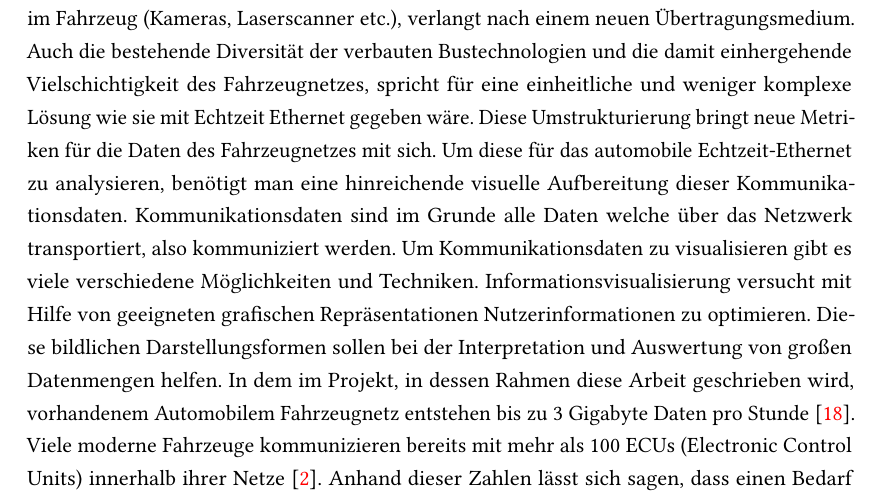
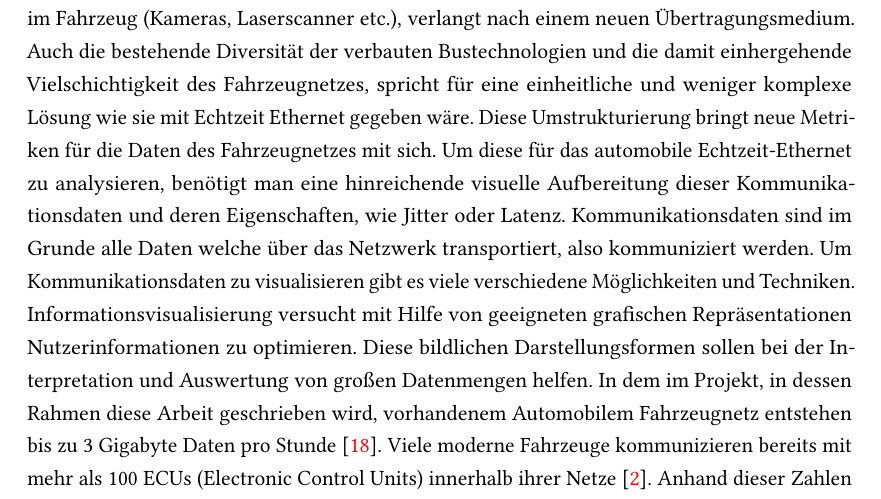
Before and after one commit to StiggyB/masterthesis, a LaTeX thesis (tex/ausarbeitung_haw.tex): part of page 6 of 25, cut so that both start at the same text. Compiled offline with pdfLaTeX; an older LaTeX class or package is replaced by its successor.

Commit message:
Ethernetz update

```diff
--- a/tex/ausarbeitung_haw.tex
+++ b/tex/ausarbeitung_haw.tex
@@ -147,7 +147,7 @@
 Die Visualisierung von Daten zielt darauf ab, Daten durch eine grafische Interpretation verwertbar zu machen. Durch die Aufbereitung von Daten entsteht ein Mehrwert für den Nutzer, in unserem Fall für den Anwender der Visualisierung oder des Werkzeugs zur Darstellung von Netzwerkkommunikationsdaten im Fahrzeug-Ethernet. Visualisierungen ermöglichen es, auf mehr als nur einem Weg, rohen Daten einen Sinn zu verleihen. Das Abbilden der Datenattribute auf visuelle Eigenschaften wie Position, Form, Farbe und Größe wird eingesetzt um Nutzern die Wahrnehmung und Interpretation von Mustern innerhalb der Daten zu erleichtern \cite{shneiderman_designing_2005}. Damit visuelle Analyse Tools effektiv genutzt werden können, müssen diese eine fließende und flexible Nutzung von Visualisierungen ermöglichen.
 
 % Abschnitt Ethernet Fahrzeugnetz
-In zukünftigen automobilen Netzwerken wird vermehrt Ethernet zum Einsatz kommen. Nicht nur die zunehmende Bandbreitenanforderung, durch mehr bandbreitenintensive Geräte im Fahrzeug (Kameras, Laserscanner etc.), verlangt nach einem neuen Übertragungsmedium. Auch die bestehende Diversität der verbauten Bustechnologien und die damit einhergehende Vielschichtigkeit des Fahrzeugnetzes, spricht für eine einheitliche und weniger komplexe Lösung wie sie mit Echtzeit Ethernet gegeben wäre. Diese Umstrukturierung bringt neue Metriken für die Daten des Fahrzeugnetzes mit sich. Um diese für das automobile Echtzeit-Ethernet zu analysieren, benötigt man eine hinreichende visuelle Aufbereitung dieser Kommunikationsdaten. Kommunikationsdaten sind im Grunde alle Daten welche über das Netzwerk transportiert, also kommuniziert werden. Um Kommunikationsdaten zu visualisieren gibt es viele verschiedene Möglichkeiten und Techniken. Informationsvisualisierung versucht mit Hilfe von geeigneten grafischen Repräsentationen Nutzerinformationen zu optimieren. Diese bildlichen Darstellungsformen sollen bei der Interpretation und Auswertung von großen Datenmengen helfen. In dem im Projekt, in dessen Rahmen diese Arbeit geschrieben wird, vorhandenem Automobilem Fahrzeugnetz entstehen bis zu 3 Gigabyte Daten pro Stunde \cite{core_2017}. Viele moderne Fahrzeuge kommunizieren bereits mit mehr als 100 ECUs (Electronic Control Units) innerhalb ihrer Netze \cite{broy_cross-layer_2011}. Anhand dieser Zahlen lässt sich sagen, dass einen Bedarf sowie Nutzen für Visualisierungen und Werkzeuge besteht, welche die Daten abstrahieren und dem Nutzer verständlich machen.
+In zukünftigen automobilen Netzwerken wird vermehrt Ethernet zum Einsatz kommen. Nicht nur die zunehmende Bandbreitenanforderung, durch mehr bandbreitenintensive Geräte im Fahrzeug (Kameras, Laserscanner etc.), verlangt nach einem neuen Übertragungsmedium. Auch die bestehende Diversität der verbauten Bustechnologien und die damit einhergehende Vielschichtigkeit des Fahrzeugnetzes, spricht für eine einheitliche und weniger komplexe Lösung wie sie mit Echtzeit Ethernet gegeben wäre. Diese Umstrukturierung bringt neue Metriken für die Daten des Fahrzeugnetzes mit sich. Um diese für das automobile Echtzeit-Ethernet zu analysieren, benötigt man eine hinreichende visuelle Aufbereitung dieser Kommunikationsdaten und deren Eigenschaften, wie Jitter oder Latenz. Kommunikationsdaten sind im Grunde alle Daten welche über das Netzwerk transportiert, also kommuniziert werden. Um Kommunikationsdaten zu visualisieren gibt es viele verschiedene Möglichkeiten und Techniken. Informationsvisualisierung versucht mit Hilfe von geeigneten grafischen Repräsentationen Nutzerinformationen zu optimieren. Diese bildlichen Darstellungsformen sollen bei der Interpretation und Auswertung von großen Datenmengen helfen. In dem im Projekt, in dessen Rahmen diese Arbeit geschrieben wird, vorhandenem Automobilem Fahrzeugnetz entstehen bis zu 3 Gigabyte Daten pro Stunde \cite{core_2017}. Viele moderne Fahrzeuge kommunizieren bereits mit mehr als 100 ECUs (Electronic Control Units) innerhalb ihrer Netze \cite{broy_cross-layer_2011}. Anhand dieser Zahlen lässt sich sagen, dass einen Bedarf sowie Nutzen für Visualisierungen und Werkzeuge besteht, welche die Daten abstrahieren und dem Nutzer verständlich machen.
 
 % Abschnitt Evaluationen brauchen wir weil
 Um geeignete Visualisierungen und Werkzeuge für das Themenfeld der Netzwerkkommunikation im Fahrzeugethernet zusammenzutragen, müssen vorhandene Visualisierungen hinsichtlich ihrer Verwendbarkeit im genannten Themenfeld eingeschätzt werden. Dieser Teil der Arbeit soll mit Hilfe einer Evaluation verwirklicht werden. Es gibt eine breite Auswahl an Evaluationstechniken, welche alle zum Ziel haben eine Software oder ein Softwareprodukt auf verschiedenste Eignungen hin zu untersuchen. Hier muss eine differenzierte Auswahl erfolgen welche Technik oder Techniken für diesen Themenkomplex, aber für den spezifischen Fall der Evaluation in einer Masterarbeit geeignet sind. Der grobe Aufbau und Fluss dieser Arbeit wird in Abbildung \ref{fig:aufbaugrob} dargestellt.
```
Also changed, not shown: tex/ausarbeitung_haw.pdf.
